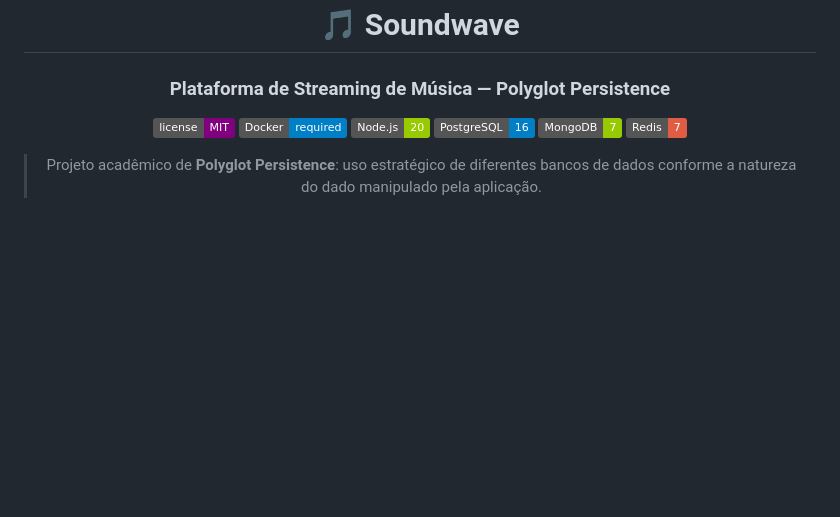
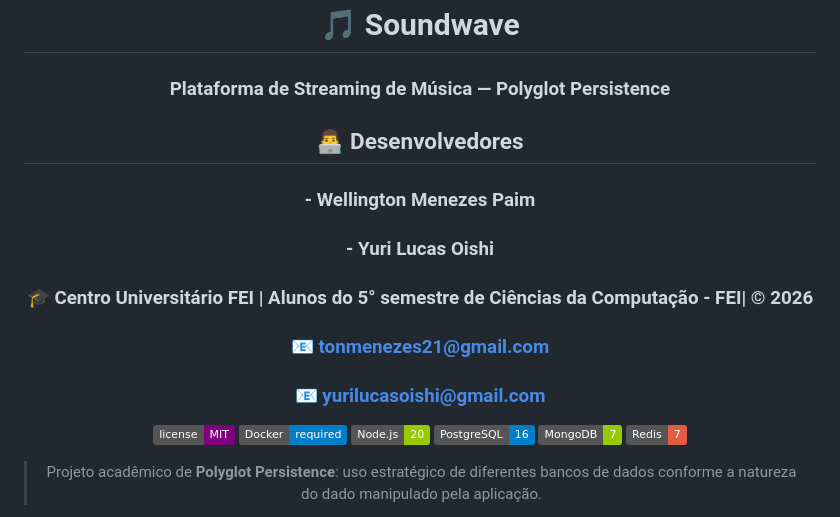
Before and after one commit to WellingtonMenezes04/soundwave_project, a Markdown page: README.md, the part around the change. Rendered like a GitHub page; badges without logos; blank space fills up the shorter version.

```diff
--- a/README.md
+++ b/README.md
@@ -2,6 +2,14 @@
 
 # 🎵 Soundwave
 ### Plataforma de Streaming de Música — Polyglot Persistence
+
+## 👨‍💻 Desenvolvedores
+
+### - Wellington Menezes Paim
+### - Yuri Lucas Oishi
+### 🎓 Centro Universitário FEI | Alunos do 5° semestre de Ciências da Computação - FEI| © 2026
+### 📧 tonmenezes21@gmail.com
+### 📧 yurilucasoishi@gmail.com
 
 ![License](https://img.shields.io/badge/license-MIT-purple)
 ![Docker](https://img.shields.io/badge/Docker-required-blue?logo=docker)
```
